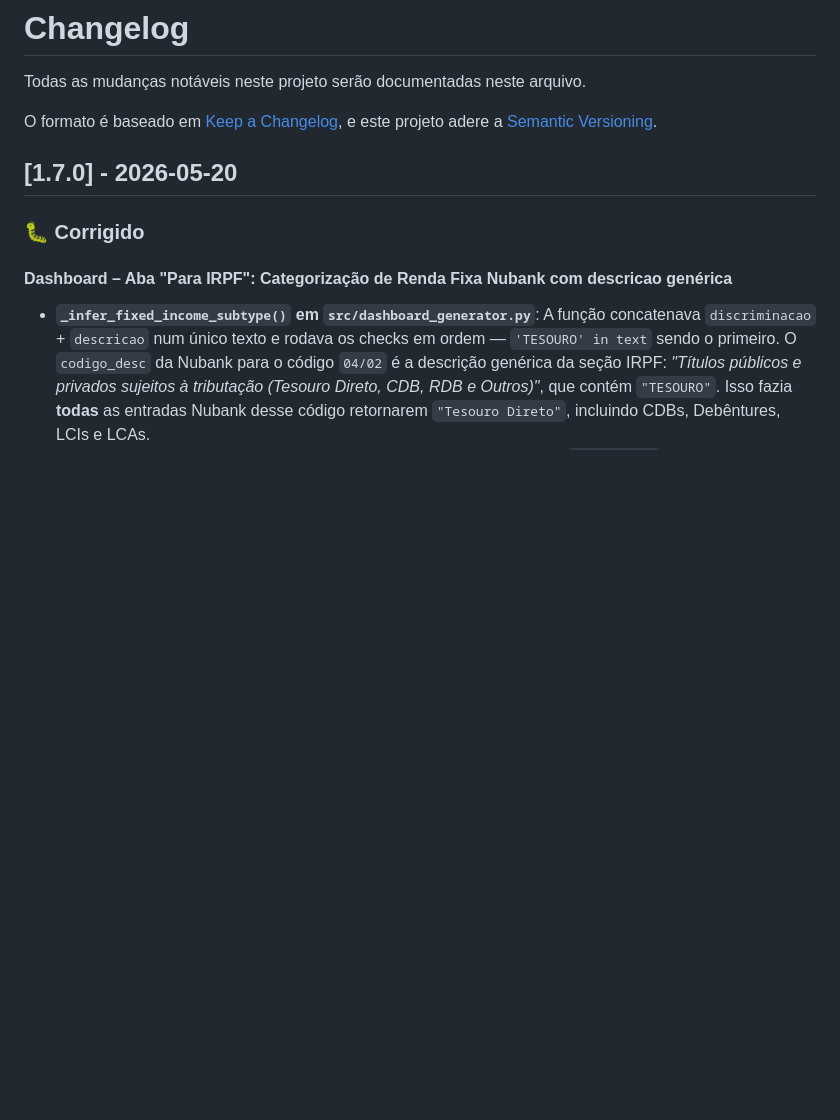
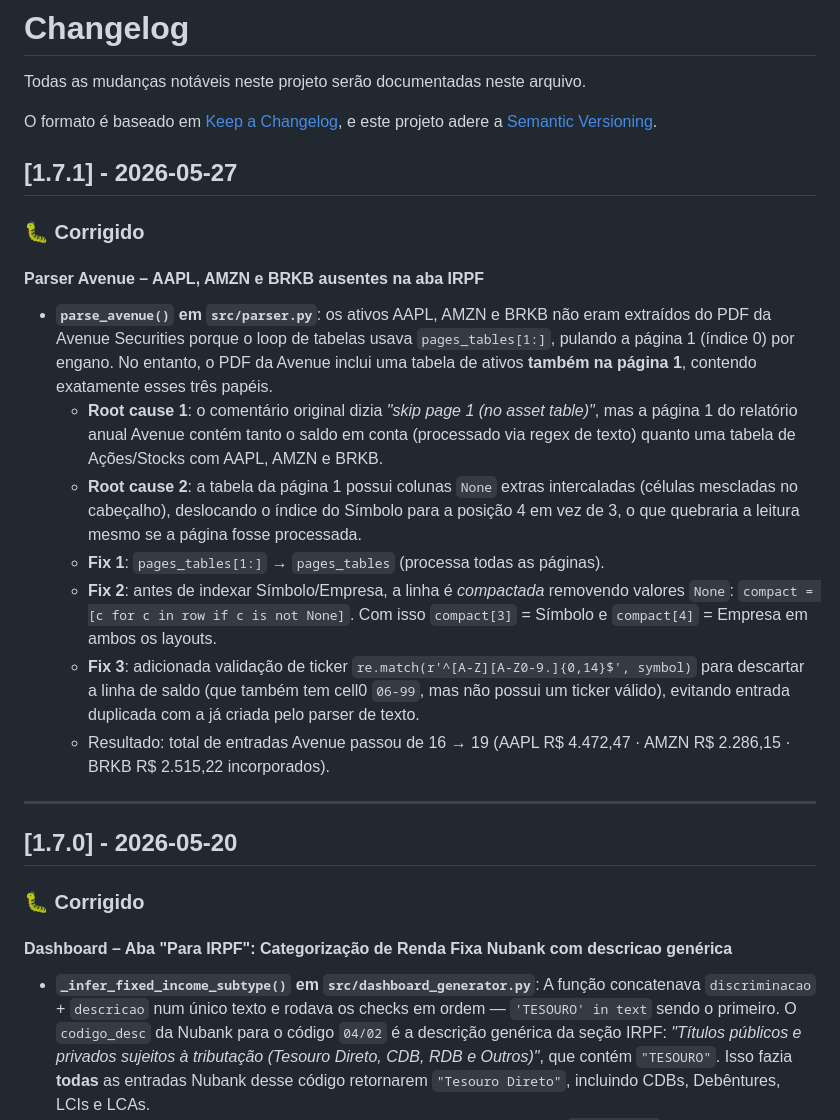
Before and after one commit to PedroPK/IncomeStatementProcessor, a Markdown page: docs/CHANGELOG.md, the part around the change. GitHub-like rendering; blank space fills up the shorter version.

Commit message:
fix: update Avenue parser to include asset table on page 1; enhance symbol extraction and validation

```diff
--- a/docs/CHANGELOG.md
+++ b/docs/CHANGELOG.md
@@ -4,6 +4,21 @@ Todas as mudanças notáveis neste projeto serão documentadas neste arquivo.
 
 O formato é baseado em [Keep a Changelog](https://keepachangelog.com/pt-BR/1.0.0/),
 e este projeto adere a [Semantic Versioning](https://semver.org/lang/pt-BR/).
+
+## [1.7.1] - 2026-05-27
+
+### 🐛 Corrigido
+
+#### Parser Avenue – AAPL, AMZN e BRKB ausentes na aba IRPF
+- **`parse_avenue()` em `src/parser.py`**: os ativos AAPL, AMZN e BRKB não eram extraídos do PDF da Avenue Securities porque o loop de tabelas usava `pages_tables[1:]`, pulando a página 1 (índice 0) por engano. No entanto, o PDF da Avenue inclui uma tabela de ativos **também na página 1**, contendo exatamente esses três papéis.
+  - **Root cause 1**: o comentário original dizia *"skip page 1 (no asset table)"*, mas a página 1 do relatório anual Avenue contém tanto o saldo em conta (processado via regex de texto) quanto uma tabela de Ações/Stocks com AAPL, AMZN e BRKB.
+  - **Root cause 2**: a tabela da página 1 possui colunas `None` extras intercaladas (células mescladas no cabeçalho), deslocando o índice do Símbolo para a posição 4 em vez de 3, o que quebraria a leitura mesmo se a página fosse processada.
+  - **Fix 1**: `pages_tables[1:]` → `pages_tables` (processa todas as páginas).
+  - **Fix 2**: antes de indexar Símbolo/Empresa, a linha é *compactada* removendo valores `None`: `compact = [c for c in row if c is not None]`. Com isso `compact[3]` = Símbolo e `compact[4]` = Empresa em ambos os layouts.
+  - **Fix 3**: adicionada validação de ticker `re.match(r'^[A-Z][A-Z0-9.]{0,14}$', symbol)` para descartar a linha de saldo (que também tem cell0 `06-99`, mas não possui um ticker válido), evitando entrada duplicada com a já criada pelo parser de texto.
+  - Resultado: total de entradas Avenue passou de 16 → 19 (AAPL R$ 4.472,47 · AMZN R$ 2.286,15 · BRKB R$ 2.515,22 incorporados).
+
+---
 
 ## [1.7.0] - 2026-05-20
 
```
Also changed, not shown: docs/ARCHITECTURE.md (+37 -20 lines).
